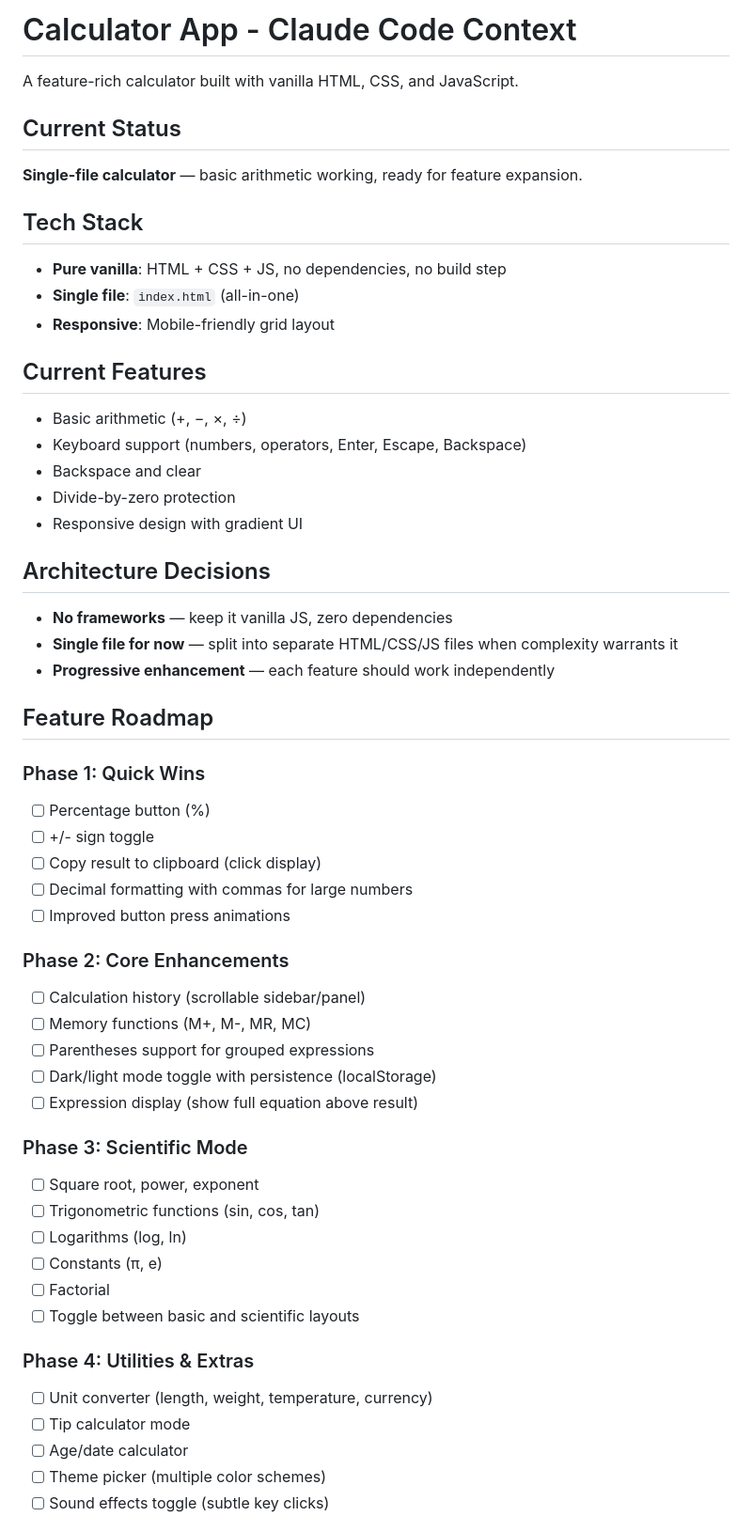
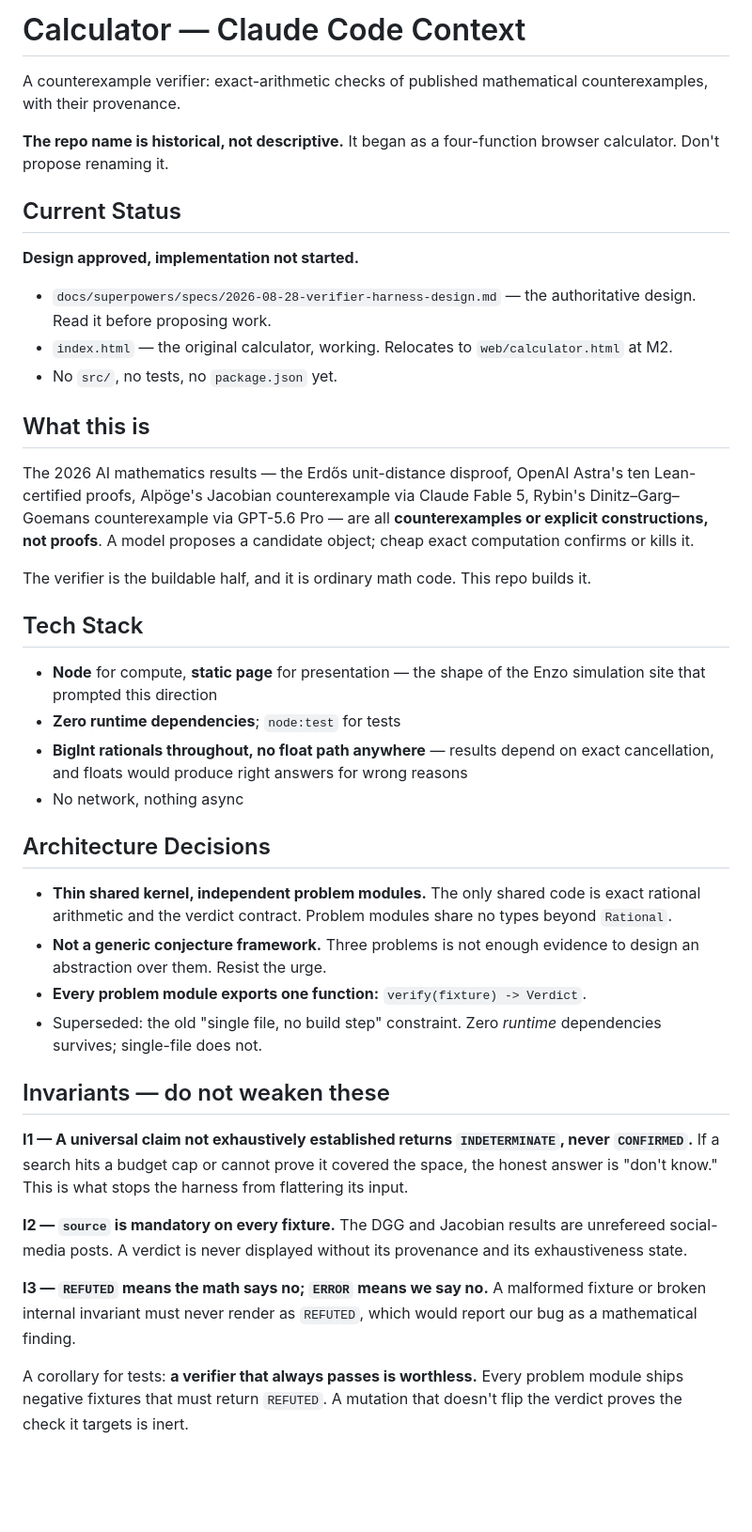
Before and after one commit to mdevisser/calculator, a Markdown page: CLAUDE.md, the part around one of its changes. Shown at 94% size. Drawn GitHub-style; blank space fills up the shorter version.

```diff
--- a/CLAUDE.md
+++ b/CLAUDE.md
@@ -1,59 +1,66 @@
-# Calculator App - Claude Code Context
+# Calculator — Claude Code Context
 
-A feature-rich calculator built with vanilla HTML, CSS, and JavaScript.
+A counterexample verifier: exact-arithmetic checks of published mathematical
+counterexamples, with their provenance.
+
+**The repo name is historical, not descriptive.** It began as a four-function browser
+calculator. Don't propose renaming it.
 
 ## Current Status
 
-**Single-file calculator** — basic arithmetic working, ready for feature expansion.
+**Design approved, implementation not started.**
+
+- `docs/superpowers/specs/2026-08-28-verifier-harness-design.md` — the authoritative
+  design. Read it before proposing work.
+- `index.html` — the original calculator, working. Relocates to `web/calculator.html`
+  at M2.
+- No `src/`, no tests, no `package.json` yet.
+
+## What this is
+
+The 2026 AI mathematics results — the Erdős unit-distance disproof, OpenAI Astra's ten
+Lean-certified proofs, Alpöge's Jacobian counterexample via Claude Fable 5, Rybin's
+Dinitz–Garg–Goemans counterexample via GPT-5.6 Pro — are all **counterexamples or
+explicit constructions, not proofs**. A model proposes a candidate object; cheap exact
+computation confirms or kills it.
+
+The verifier is the buildable half, and it is ordinary math code. This repo builds it.
 
 ## Tech Stack
 
-- **Pure vanilla**: HTML + CSS + JS, no dependencies, no build step
-- **Single file**: `index.html` (all-in-one)
-- **Responsive**: Mobile-friendly grid layout
-
-## Current Features
-
-- Basic arithmetic (+, −, ×, ÷)
-- Keyboard support (numbers, operators, Enter, Escape, Backspace)
-- Backspace and clear
-- Divide-by-zero protection
-- Responsive design with gradient UI
+- **Node** for compute, **static page** for presentation — the shape of the Enzo
+  simulation site that prompted this direction
+- **Zero runtime dependencies**; `node:test` for tests
+- **BigInt rationals throughout, no float path anywhere** — results depend on exact
+  cancellation, and floats would produce right answers for wrong reasons
+- No network, nothing async
 
 ## Architecture Decisions
 
-- **No frameworks** — keep it vanilla JS, zero dependencies
-- **Single file for now** — split into separate HTML/CSS/JS files when complexity warrants it
-- **Progressive enhancement** — each feature should work independently
+- **Thin shared kernel, independent problem modules.** The only shared code is exact
+  rational arithmetic and the verdict contract. Problem modules share no types beyond
+  `Rational`.
+- **Not a generic conjecture framework.** Three problems is not enough evidence to
+  design an abstraction over them. Resist the urge.
+- **Every problem module exports one function:** `verify(fixture) -> Verdict`.
+- Superseded: the old "single file, no build step" constraint. Zero *runtime*
+  dependencies survives; single-file does not.
 
-## Feature Roadmap
+## Invariants — do not weaken these
 
-### Phase 1: Quick Wins
-- [ ] Percentage button (%)
-- [ ] +/- sign toggle
-- [ ] Copy result to clipboard (click display)
-- [ ] Decimal formatting with commas for large numbers
-- [ ] Improved button press animations
+**I1 — A universal claim not exhaustively established returns `INDETERMINATE`, never
+`CONFIRMED`.** If a search hits a budget cap or cannot prove it covered the space, the
+honest answer is "don't know." This is what stops the harness from flattering its input.
 
-### Phase 2: Core Enhancements
-- [ ] Calculation history (scrollable sidebar/panel)
-- [ ] Memory functions (M+, M-, MR, MC)
-- [ ] Parentheses support for grouped expressions
-- [ ] Dark/light mode toggle with persistence (localStorage)
-- [ ] Expression display (show full equation above result)
+**I2 — `source` is mandatory on every fixture.** The DGG and Jacobian results are
+unrefereed social-media posts. A verdict is never displayed without its provenance and
+its exhaustiveness state.
 
-### Phase 3: Scientific Mode
-- [ ] Square root, power, exponent
-- [ ] Trigonometric functions (sin, cos, tan)
-- [ ] Logarithms (log, ln)
-- [ ] Constants (π, e)
-- [ ] Factorial
-- [ ] Toggle between basic and scientific layouts
+**I3 — `REFUTED` means the math says no; `ERROR` means we say no.** A malformed fixture
+or broken internal invariant must never render as `REFUTED`, which would report our bug
+as a mathematical finding.
 
-### Phase 4: Utilities & Extras
-- [ ] Unit converter (length, weight, temperature, currency)
-- [ ] Tip calculator mode
-- [ ] Age/date calculator
-- [ ] Theme picker (multiple color schemes)
-- [ ] Sound effects toggle (subtle key clicks)
+A corollary for tests: **a verifier that always passes is worthless.** Every problem
+module ships negative fixtures that must return `REFUTED`. A mutation that doesn't flip
+the verdict proves the check it targets is inert.
 
```
Also changed, not shown: other parts of CLAUDE.md (+35 -42 lines).
